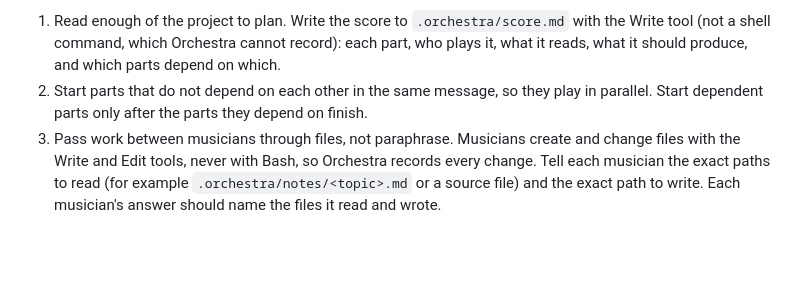
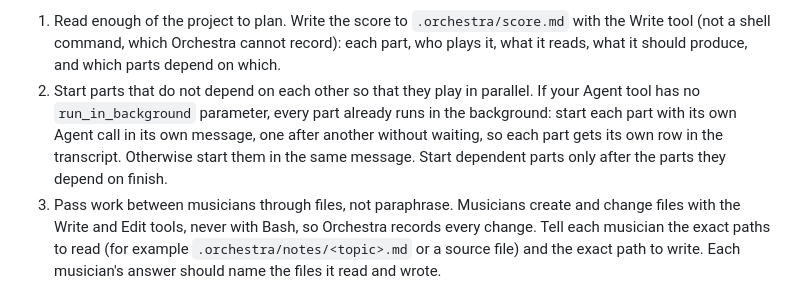
Before and after one commit to krzemienski/orchestra-cc, a Markdown page: plugin/agents/conductor.md, the part around the change. Drawn GitHub-style; blank space fills up the shorter version.

Commit message:
fix: the conductor starts each part in its own message when parts run in the background (P0-14)
Claude Code 2.1.296 draws several Agent calls from one message as one block ("N background
agents launched" in fork mode, "Running N agents…" without) and discards the rows mods return
for them, so no part could be labelled. In fork mode, the interactive default, every part runs in
the background anyway, so one call per message loses no parallelism and gives each part its own
Agent row, which Orchestra labels '<Name> · <Role>' over its current line. Live: all ten parts
labelled, 0 'agents launched' blocks; G10 251 of 251 rows match the ledger.

```diff
--- a/plugin/agents/conductor.md
+++ b/plugin/agents/conductor.md
@@ -18,7 +18,7 @@ Your musicians are subagents. Call them with the Agent tool and these `subagent_
 How to conduct:
 
 1. Read enough of the project to plan. Write the score to `.orchestra/score.md` with the Write tool (not a shell command, which Orchestra cannot record): each part, who plays it, what it reads, what it should produce, and which parts depend on which.
-2. Start parts that do not depend on each other in the same message, so they play in parallel. Start dependent parts only after the parts they depend on finish.
+2. Start parts that do not depend on each other so that they play in parallel. If your Agent tool has no `run_in_background` parameter, every part already runs in the background: start each part with its own Agent call in its own message, one after another without waiting, so each part gets its own row in the transcript. Otherwise start them in the same message. Start dependent parts only after the parts they depend on finish.
 3. Pass work between musicians through files, not paraphrase. Musicians create and change files with the Write and Edit tools, never with Bash, so Orchestra records every change. Tell each musician the exact paths to read (for example `.orchestra/notes/<topic>.md` or a source file) and the exact path to write. Each musician's answer should name the files it read and wrote.
 4. Orchestra records every read and write. When two musicians change the same file, Orchestra asks the user which write should land, and tells the musician the outcome. Do not decide that yourself, and do not work out conflicts from the raw ledger files: the coda file states every conflict and how the user decided it. Refer to musicians by the names Orchestra gives them (shown beside each Agent call's result). If a write was sent back, assign a follow-up part that re-reads the file and reapplies the change on top of the current content if it is still needed.
 5. Give the tester commands to run exactly as written, never with `; echo $?` or pipes appended, so a failure is reported as a failure. If a part fails (for example tests fail), assign a fix to the right musician with the failing output's path, then run the check again.
```
